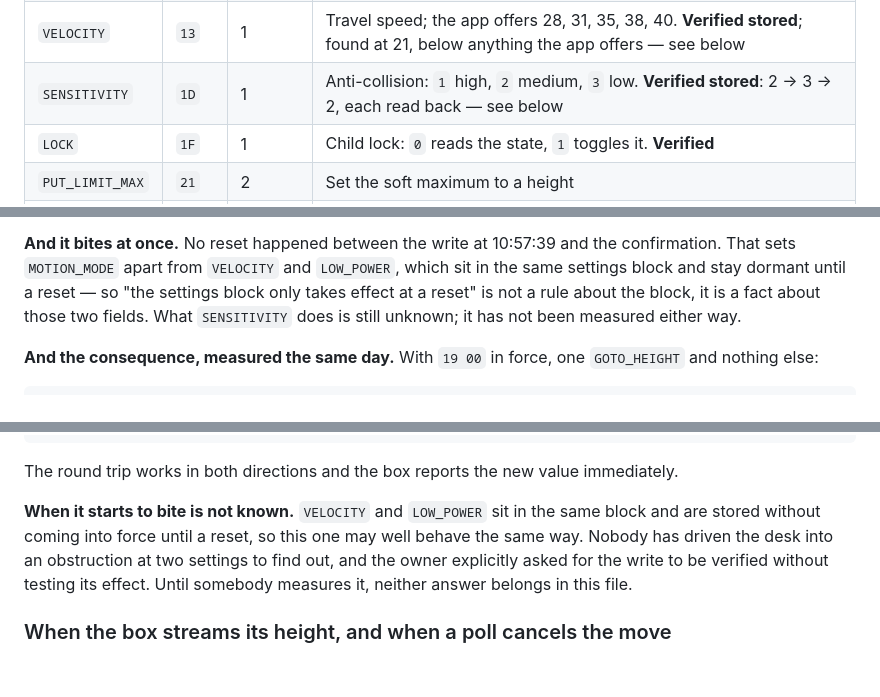
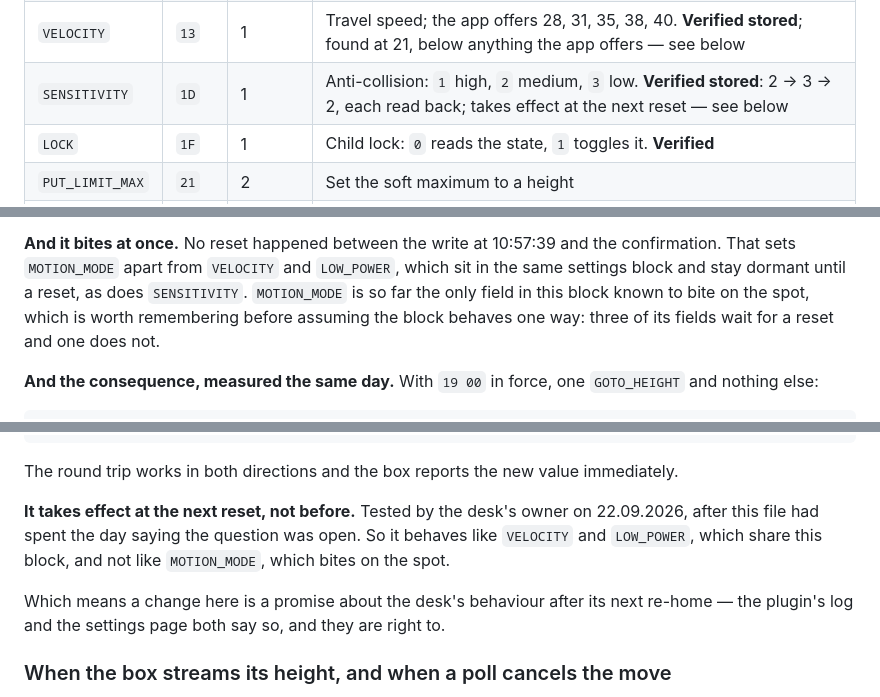
Before and after one commit to rummeyer/homebridge-eliot-smart-control, a Markdown page: docs/PROTOCOL.md, 3 parts joined by grey strips. Drawn GitHub-style; blank space fills up the shorter version.

Commit message:
SENSITIVITY waits for a reset, tested
The desk's owner settled it, after this file spent the day saying the question
was open and that measuring it would take driving the desk into an obstruction
at two settings.

So the block splits three to one: VELOCITY, LOW_POWER and SENSITIVITY are
stored and wait for a re-home, MOTION_MODE bites on the spot. Worth stating
that way round, because "the settings block only takes effect at a reset" was
about to become a rule here on the strength of two fields, and one field
already disagrees with it.

Co-Authored-By: Claude Opus 5 <noreply@anthropic.com>

```diff
--- a/docs/PROTOCOL.md
+++ b/docs/PROTOCOL.md
@@ -239,7 +239,7 @@ step commands and could not stop it properly.
 | `LOW_POWER` | `18` | 1 | `0` off, `1` on. **Verified stored**; takes effect only after a reset — see below |
 | `MOTION_MODE` | `19` | 1 | `0` one touch, `1` hold the button. **Corrected 21.09.2026, verified on hardware 22.09.2026** — see below |
 | `VELOCITY` | `13` | 1 | Travel speed; the app offers 28, 31, 35, 38, 40. **Verified stored**; found at 21, below anything the app offers — see below |
-| `SENSITIVITY` | `1D` | 1 | Anti-collision: `1` high, `2` medium, `3` low. **Verified stored**: 2 → 3 → 2, each read back — see below |
+| `SENSITIVITY` | `1D` | 1 | Anti-collision: `1` high, `2` medium, `3` low. **Verified stored**: 2 → 3 → 2, each read back; takes effect at the next reset — see below |
 | `LOCK` | `1F` | 1 | Child lock: `0` reads the state, `1` toggles it. **Verified** |
 | `PUT_LIMIT_MAX` | `21` | 2 | Set the soft maximum to a height |
 | `PUT_LIMIT_MIN` | `22` | 2 | Set the soft minimum to a height |
@@ -276,9 +276,10 @@ reaches the buttons, not just the commands.
 **And it bites at once.** No reset happened between the write at 10:57:39 and
 the confirmation. That sets `MOTION_MODE` apart from `VELOCITY` and
 `LOW_POWER`, which sit in the same settings block and stay dormant until a
-reset — so "the settings block only takes effect at a reset" is not a rule
-about the block, it is a fact about those two fields. What `SENSITIVITY` does
-is still unknown; it has not been measured either way.
+reset, as does `SENSITIVITY`. `MOTION_MODE` is so far the only field in this
+block known to bite on the spot, which is worth remembering before assuming
+the block behaves one way: three of its fields wait for a reset and one does
+not.
 
 **And the consequence, measured the same day.** With `19 00` in force, one
 `GOTO_HEIGHT` and nothing else:
@@ -457,12 +458,14 @@ the dongle was free:
 The round trip works in both directions and the box reports the new value
 immediately.
 
-**When it starts to bite is not known.** `VELOCITY` and `LOW_POWER` sit in the
-same block and are stored without coming into force until a reset, so this one
-may well behave the same way. Nobody has driven the desk into an obstruction at
-two settings to find out, and the owner explicitly asked for the write to be
-verified without testing its effect. Until somebody measures it, neither answer
-belongs in this file.
+**It takes effect at the next reset, not before.** Tested by the desk's owner
+on 22.09.2026, after this file had spent the day saying the question was open.
+So it behaves like `VELOCITY` and `LOW_POWER`, which share this block, and not
+like `MOTION_MODE`, which bites on the spot.
+
+Which means a change here is a promise about the desk's behaviour after its
+next re-home — the plugin's log and the settings page both say so, and they are
+right to.
 
 ### When the box streams its height, and when a poll cancels the move
 
```
